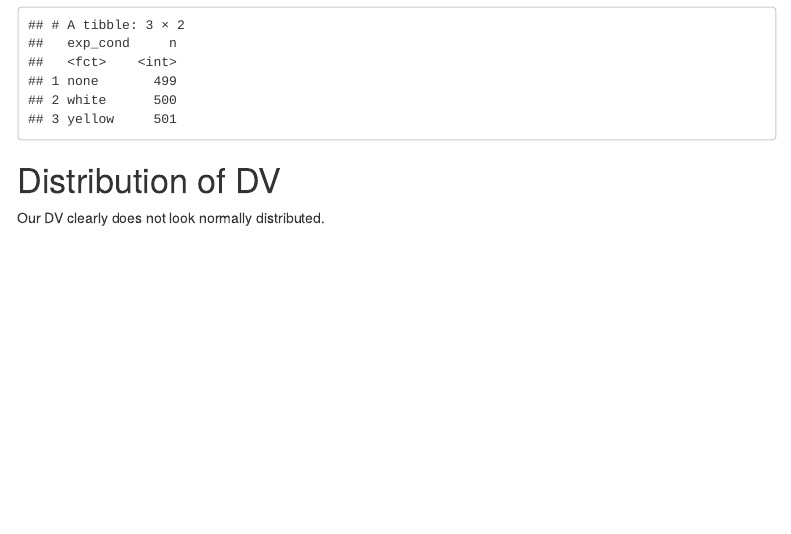
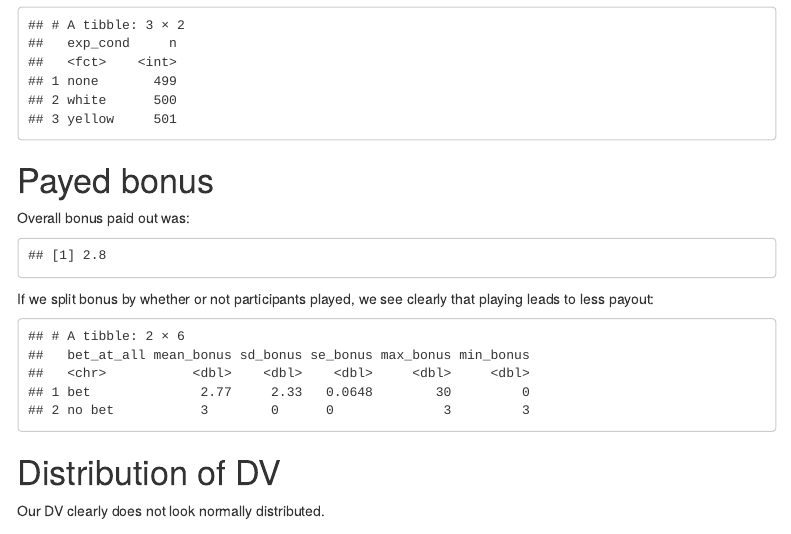
Before and after one commit to singmann/gambling_messages_fun_stops, an R Markdown document (roulette_analysis.Rmd): the page in a window 1100 px wide, from 530 px down. Rendered offline with R 4.5, knitr and Pandoc, with nearby package versions; some code elsewhere in the file could not run offline; menus at the side of the page are left out.

Commit message:
added paid out bonus statistics

````diff
--- a/roulette_analysis.Rmd
+++ b/roulette_analysis.Rmd
@@ -123,6 +123,28 @@ nrow(part2) ## number of participants
 part2 %>%
   group_by(exp_cond) %>%
   tally()
+```
+
+
+# Payed bonus
+
+Overall bonus paid out was:
+
+```{r}
+round(mean(part2$bonus), 2)
+```
+
+If we split bonus by whether or not participants played, we see clearly that playing leads to less payout:
+
+```{r}
+part2 %>%
+  mutate(bet_at_all = ifelse(bet_count == 0, "no bet", "bet")) %>%
+  group_by(bet_at_all) %>%
+  summarise(mean_bonus = mean(bonus),
+            sd_bonus = sd(bonus),
+            se_bonus = sd(bonus)/sqrt(n()),
+            max_bonus = max(bonus),
+            min_bonus = min(bonus))
 ```
 
 
````
Also changed, not shown: figures/ppp.png, roulette_analysis.html.
